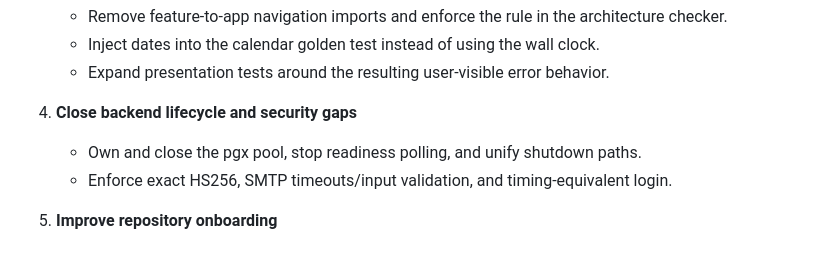
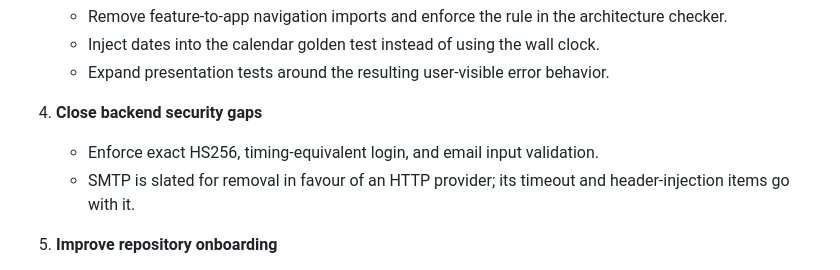
Before and after one commit to yappachino-dev/ink, a Markdown page: docs/tech-debt.md, the part around the change. Drawn GitHub-style.

```diff
--- a/docs/tech-debt.md
+++ b/docs/tech-debt.md
@@ -18,9 +18,10 @@ This is the small actionable queue for the next implementation tasks. Completed
    - Inject dates into the calendar golden test instead of using the wall clock.
    - Expand presentation tests around the resulting user-visible error behavior.
 
-4. **Close backend lifecycle and security gaps**
-   - Own and close the pgx pool, stop readiness polling, and unify shutdown paths.
-   - Enforce exact HS256, SMTP timeouts/input validation, and timing-equivalent login.
+4. **Close backend security gaps**
+   - Enforce exact HS256, timing-equivalent login, and email input validation.
+   - SMTP is slated for removal in favour of an HTTP provider; its timeout and
+     header-injection items go with it.
 
 5. **Improve repository onboarding**
    - Add a tracked root README with prerequisites, architecture, setup, and verification commands.
```
Also changed, not shown: docs/backend.md (+9 -3 lines).
